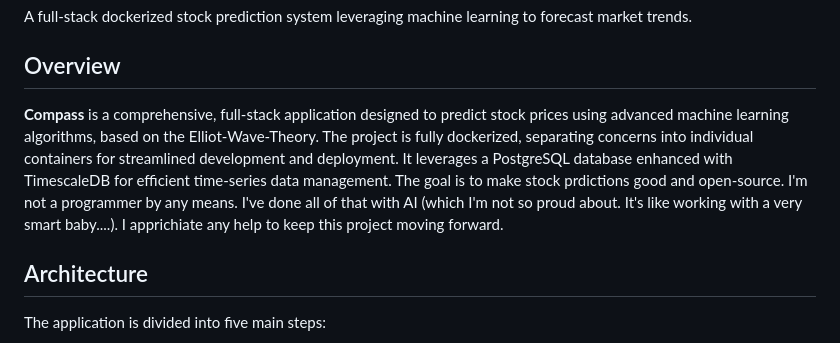
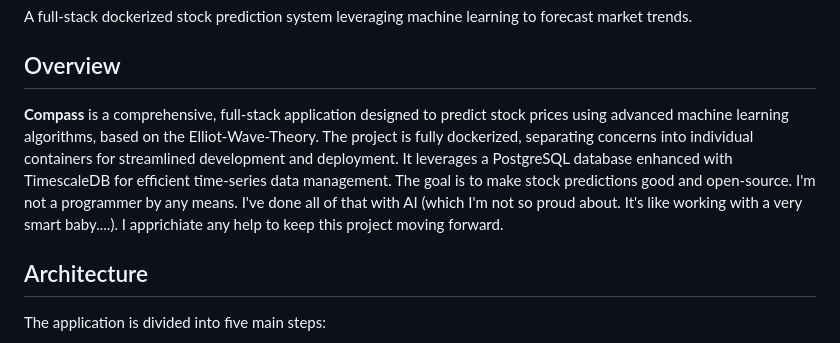
Before and after one commit to constantintee/compass, a Markdown page: README.md, the part around the change. GitHub-like rendering.

Commit message:
docs: update README.md
prdictions -> predictions

```diff
--- a/README.md
+++ b/README.md
@@ -4,7 +4,7 @@ A full-stack dockerized stock prediction system leveraging machine learning to f
 
 ## Overview
 
-**Compass** is a comprehensive, full-stack application designed to predict stock prices using advanced machine learning algorithms, based on the Elliot-Wave-Theory. The project is fully dockerized, separating concerns into individual containers for streamlined development and deployment. It leverages a PostgreSQL database enhanced with TimescaleDB for efficient time-series data management. The goal is to make stock prdictions good and open-source. I'm not a programmer by any means. I've done all of that with AI (which I'm not so proud about. It's like working with a very smart baby....). I apprichiate any help to keep this project moving forward.
+**Compass** is a comprehensive, full-stack application designed to predict stock prices using advanced machine learning algorithms, based on the Elliot-Wave-Theory. The project is fully dockerized, separating concerns into individual containers for streamlined development and deployment. It leverages a PostgreSQL database enhanced with TimescaleDB for efficient time-series data management. The goal is to make stock predictions good and open-source. I'm not a programmer by any means. I've done all of that with AI (which I'm not so proud about. It's like working with a very smart baby....). I apprichiate any help to keep this project moving forward.
 
 ## Architecture
 
```
